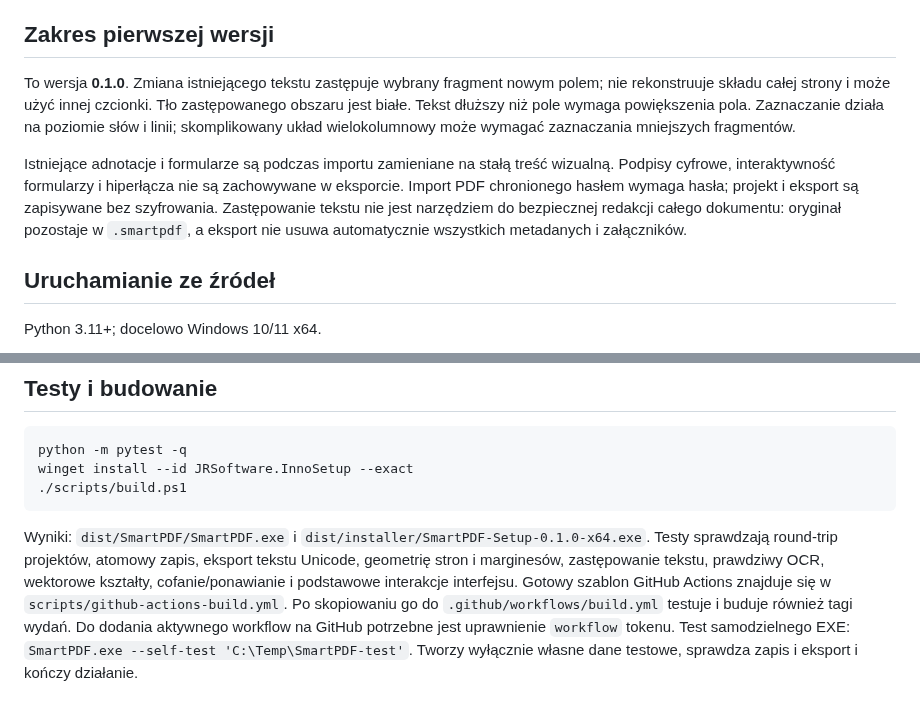
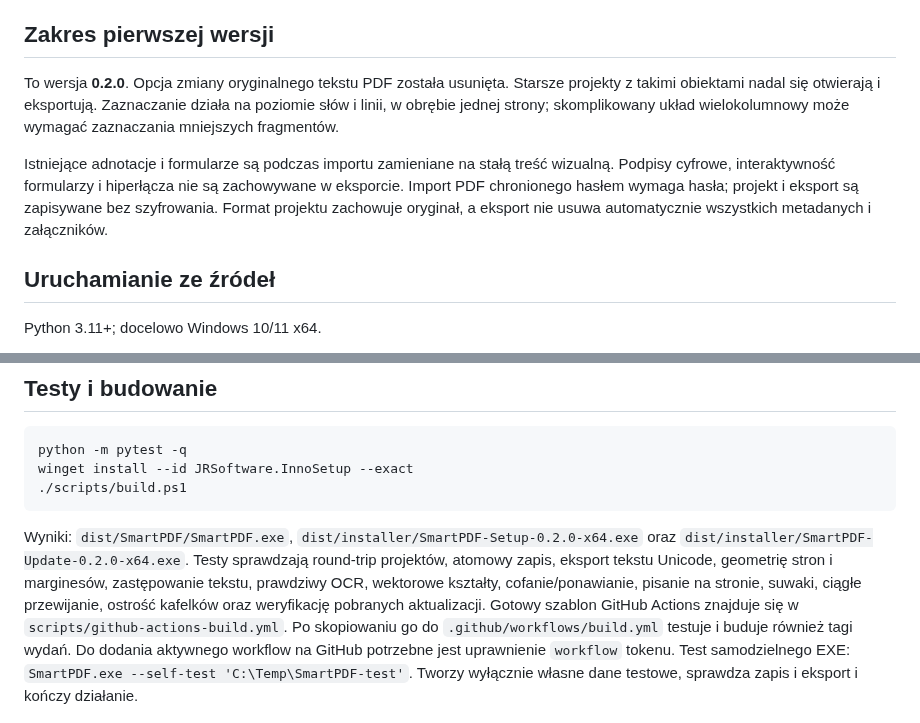
Before and after one commit to szymongazinski/smart-pdf, a Markdown page: README.md, 2 parts joined by grey strips. Rendered like a GitHub page.

````diff
--- a/README.md
+++ b/README.md
@@ -79,16 +95,15 @@ Zmiana języków w ustawieniach dotyczy kolejnych rozpoznawanych stron.
 
 ## Zakres pierwszej wersji
 
-To wersja **0.1.0**. Zmiana istniejącego tekstu zastępuje wybrany fragment nowym polem;
-nie rekonstruuje składu całej strony i może użyć innej czcionki. Tło zastępowanego obszaru jest białe.
-Tekst dłuższy niż pole wymaga powiększenia pola. Zaznaczanie działa na poziomie słów i linii;
+To wersja **0.2.0**. Opcja zmiany oryginalnego tekstu PDF została usunięta.
+Starsze projekty z takimi obiektami nadal się otwierają i eksportują.
+Zaznaczanie działa na poziomie słów i linii, w obrębie jednej strony;
 skomplikowany układ wielokolumnowy może wymagać zaznaczania mniejszych fragmentów.
 
 Istniejące adnotacje i formularze są podczas importu zamieniane na stałą treść wizualną.
 Podpisy cyfrowe, interaktywność formularzy i hiperłącza nie są zachowywane w eksporcie.
 Import PDF chronionego hasłem wymaga hasła; projekt i eksport są zapisywane bez szyfrowania.
-Zastępowanie tekstu nie jest narzędziem do bezpiecznej redakcji całego dokumentu:
-oryginał pozostaje w `.smartpdf`, a eksport nie usuwa automatycznie wszystkich metadanych i załączników.
+Format projektu zachowuje oryginał, a eksport nie usuwa automatycznie wszystkich metadanych i załączników.
 
 ## Uruchamianie ze źródeł
 
@@ -112,10 +127,12 @@ winget install --id JRSoftware.InnoSetup --exact
 ./scripts/build.ps1
 ```
 
-Wyniki: `dist/SmartPDF/SmartPDF.exe` i `dist/installer/SmartPDF-Setup-0.1.0-x64.exe`.
+Wyniki: `dist/SmartPDF/SmartPDF.exe`, `dist/installer/SmartPDF-Setup-0.2.0-x64.exe`
+oraz `dist/installer/SmartPDF-Update-0.2.0-x64.exe`.
 Testy sprawdzają round-trip projektów, atomowy zapis, eksport tekstu Unicode,
 geometrię stron i marginesów, zastępowanie tekstu, prawdziwy OCR, wektorowe kształty,
-cofanie/ponawianie i podstawowe interakcje interfejsu.
+cofanie/ponawianie, pisanie na stronie, suwaki, ciągłe przewijanie, ostrość kafelków
+oraz weryfikację pobranych aktualizacji.
 Gotowy szablon GitHub Actions znajduje się w `scripts/github-actions-build.yml`.
 Po skopiowaniu go do `.github/workflows/build.yml` testuje i buduje również tagi wydań.
 Do dodania aktywnego workflow na GitHub potrzebne jest uprawnienie `workflow` tokenu.
````
Also changed, not shown: other parts of README.md (+23 -7 lines), assets/screenshots/editor.png, assets/screenshots/reading.png, 17 other files.
